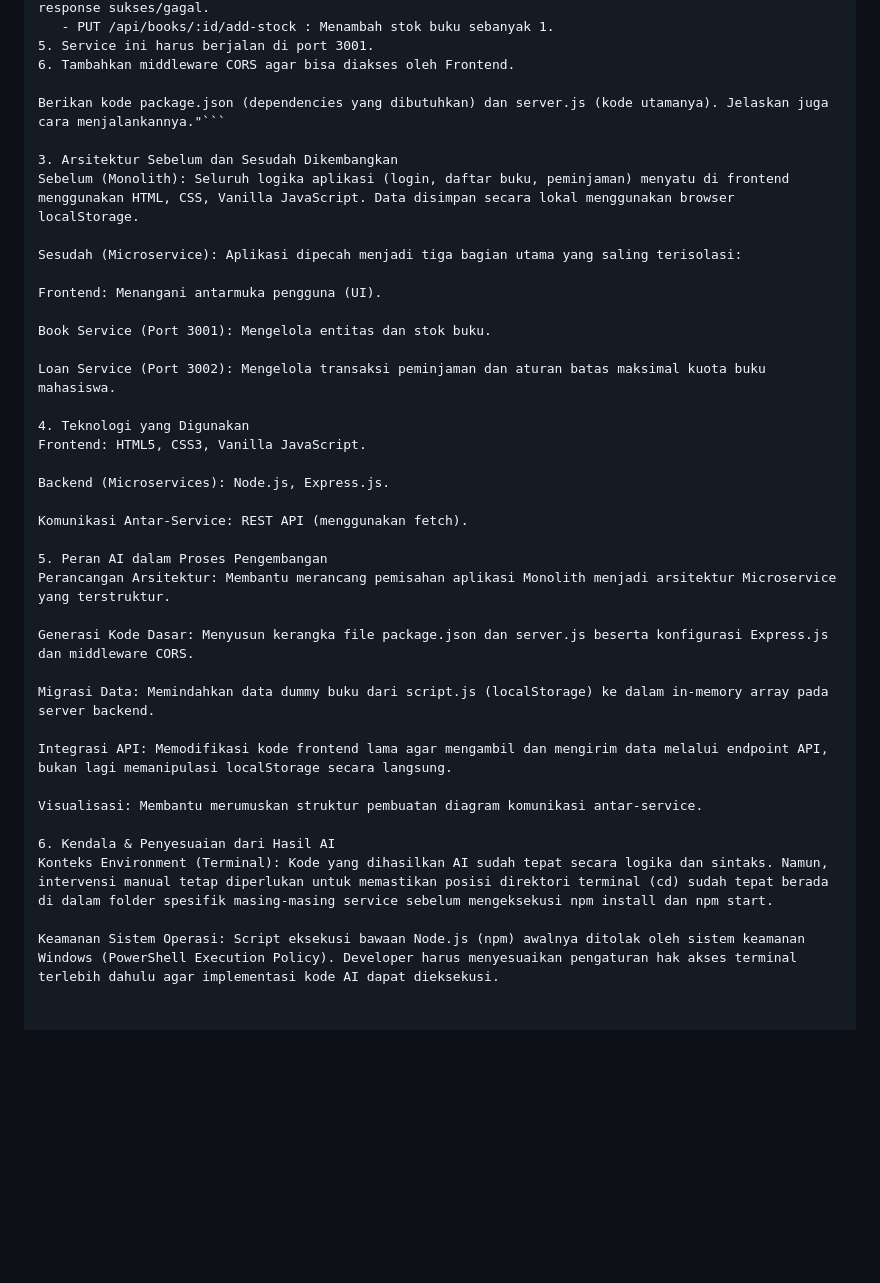
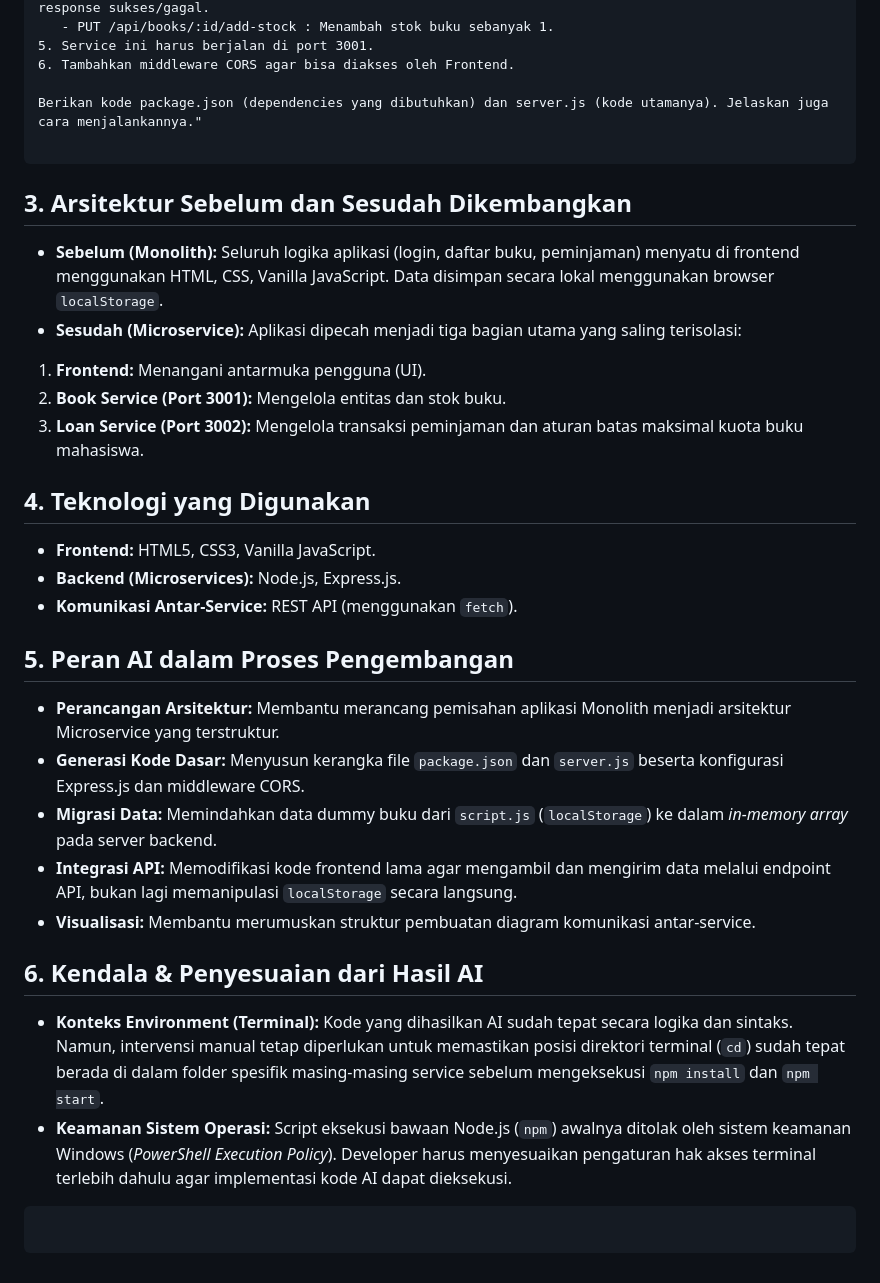
Before and after one commit to thelevin0/vibe-coding-kelompok4, a Markdown page: Docs/AI-Tools.md, the part around the change. Drawn GitHub-style; blank space fills up the shorter version.

Commit message:
Revise AI Tools documentation for clarity and updates
Updated the architecture section to clarify the transition from Monolith to Microservice, including details on frontend and backend technologies used. Added information on AI's role in development and challenges faced during implementation.

````diff
--- a/Docs/AI-Tools.md
+++ b/Docs/AI-Tools.md
@@ -24,38 +24,39 @@ Ketentuan Book Service:
 5. Service ini harus berjalan di port 3001.
 6. Tambahkan middleware CORS agar bisa diakses oleh Frontend.
 
-Berikan kode package.json (dependencies yang dibutuhkan) dan server.js (kode utamanya). Jelaskan juga cara menjalankannya."```
+Berikan kode package.json (dependencies yang dibutuhkan) dan server.js (kode utamanya). Jelaskan juga cara menjalankannya."
 
-3. Arsitektur Sebelum dan Sesudah Dikembangkan
-Sebelum (Monolith): Seluruh logika aplikasi (login, daftar buku, peminjaman) menyatu di frontend menggunakan HTML, CSS, Vanilla JavaScript. Data disimpan secara lokal menggunakan browser localStorage.
+```
 
-Sesudah (Microservice): Aplikasi dipecah menjadi tiga bagian utama yang saling terisolasi:
+## 3. Arsitektur Sebelum dan Sesudah Dikembangkan
 
-Frontend: Menangani antarmuka pengguna (UI).
+* **Sebelum (Monolith):** Seluruh logika aplikasi (login, daftar buku, peminjaman) menyatu di frontend menggunakan HTML, CSS, Vanilla JavaScript. Data disimpan secara lokal menggunakan browser `localStorage`.
+* **Sesudah (Microservice):** Aplikasi dipecah menjadi tiga bagian utama yang saling terisolasi:
+1. **Frontend:** Menangani antarmuka pengguna (UI).
+2. **Book Service (Port 3001):** Mengelola entitas dan stok buku.
+3. **Loan Service (Port 3002):** Mengelola transaksi peminjaman dan aturan batas maksimal kuota buku mahasiswa.
 
-Book Service (Port 3001): Mengelola entitas dan stok buku.
 
-Loan Service (Port 3002): Mengelola transaksi peminjaman dan aturan batas maksimal kuota buku mahasiswa.
 
-4. Teknologi yang Digunakan
-Frontend: HTML5, CSS3, Vanilla JavaScript.
+## 4. Teknologi yang Digunakan
 
-Backend (Microservices): Node.js, Express.js.
+* **Frontend:** HTML5, CSS3, Vanilla JavaScript.
+* **Backend (Microservices):** Node.js, Express.js.
+* **Komunikasi Antar-Service:** REST API (menggunakan `fetch`).
 
-Komunikasi Antar-Service: REST API (menggunakan fetch).
+## 5. Peran AI dalam Proses Pengembangan
 
-5. Peran AI dalam Proses Pengembangan
-Perancangan Arsitektur: Membantu merancang pemisahan aplikasi Monolith menjadi arsitektur Microservice yang terstruktur.
+* **Perancangan Arsitektur:** Membantu merancang pemisahan aplikasi Monolith menjadi arsitektur Microservice yang terstruktur.
+* **Generasi Kode Dasar:** Menyusun kerangka file `package.json` dan `server.js` beserta konfigurasi Express.js dan middleware CORS.
+* **Migrasi Data:** Memindahkan data dummy buku dari `script.js` (`localStorage`) ke dalam *in-memory array* pada server backend.
+* **Integrasi API:** Memodifikasi kode frontend lama agar mengambil dan mengirim data melalui endpoint API, bukan lagi memanipulasi `localStorage` secara langsung.
+* **Visualisasi:** Membantu merumuskan struktur pembuatan diagram komunikasi antar-service.
 
-Generasi Kode Dasar: Menyusun kerangka file package.json dan server.js beserta konfigurasi Express.js dan middleware CORS.
+## 6. Kendala & Penyesuaian dari Hasil AI
 
-Migrasi Data: Memindahkan data dummy buku dari script.js (localStorage) ke dalam in-memory array pada server backend.
+* **Konteks Environment (Terminal):** Kode yang dihasilkan AI sudah tepat secara logika dan sintaks. Namun, intervensi manual tetap diperlukan untuk memastikan posisi direktori terminal (`cd`) sudah tepat berada di dalam folder spesifik masing-masing service sebelum mengeksekusi `npm install` dan `npm start`.
+* **Keamanan Sistem Operasi:** Script eksekusi bawaan Node.js (`npm`) awalnya ditolak oleh sistem keamanan Windows (*PowerShell Execution Policy*). Developer harus menyesuaikan pengaturan hak akses terminal terlebih dahulu agar implementasi kode AI dapat dieksekusi.
 
-Integrasi API: Memodifikasi kode frontend lama agar mengambil dan mengirim data melalui endpoint API, bukan lagi memanipulasi localStorage secara langsung.
+```
 
-Visualisasi: Membantu merumuskan struktur pembuatan diagram komunikasi antar-service.
-
-6. Kendala & Penyesuaian dari Hasil AI
-Konteks Environment (Terminal): Kode yang dihasilkan AI sudah tepat secara logika dan sintaks. Namun, intervensi manual tetap diperlukan untuk memastikan posisi direktori terminal (cd) sudah tepat berada di dalam folder spesifik masing-masing service sebelum mengeksekusi npm install dan npm start.
-
-Keamanan Sistem Operasi: Script eksekusi bawaan Node.js (npm) awalnya ditolak oleh sistem keamanan Windows (PowerShell Execution Policy). Developer harus menyesuaikan pengaturan hak akses terminal terlebih dahulu agar implementasi kode AI dapat dieksekusi.
+```
````
